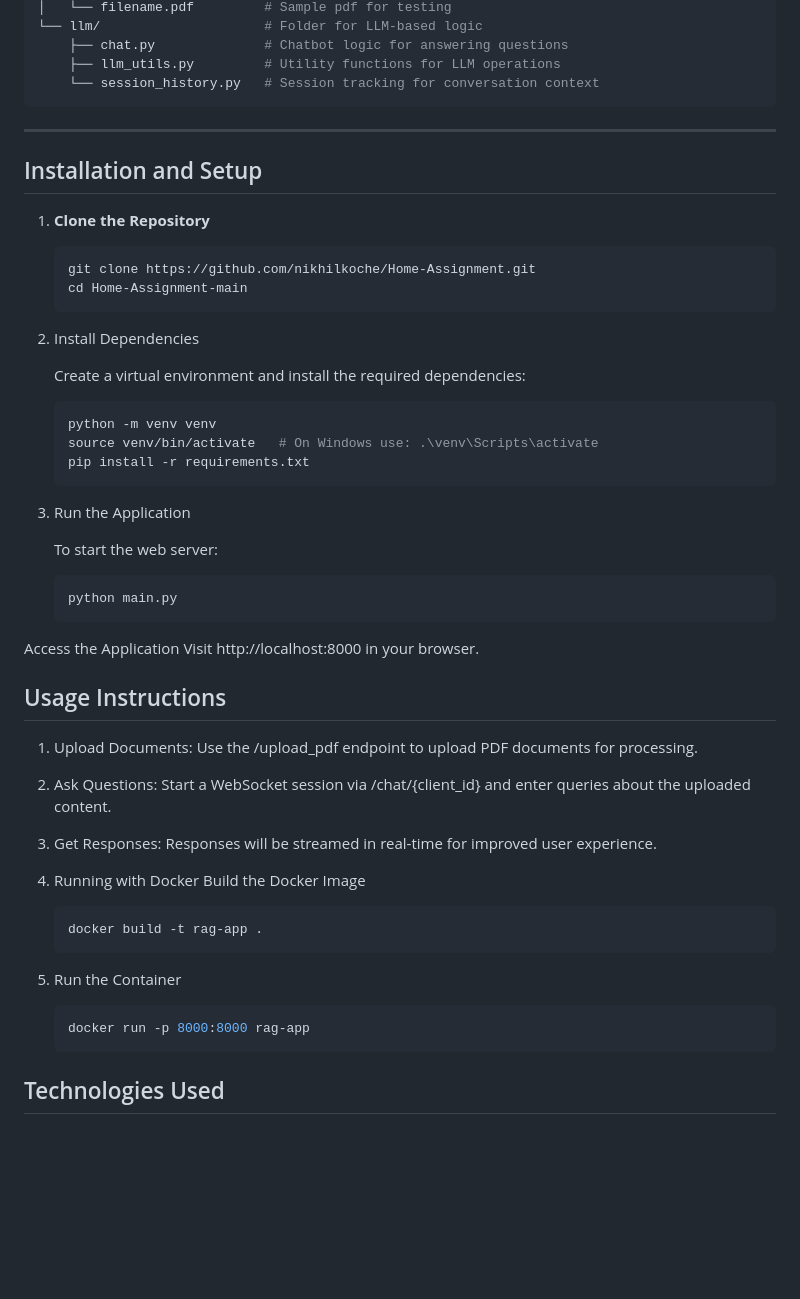
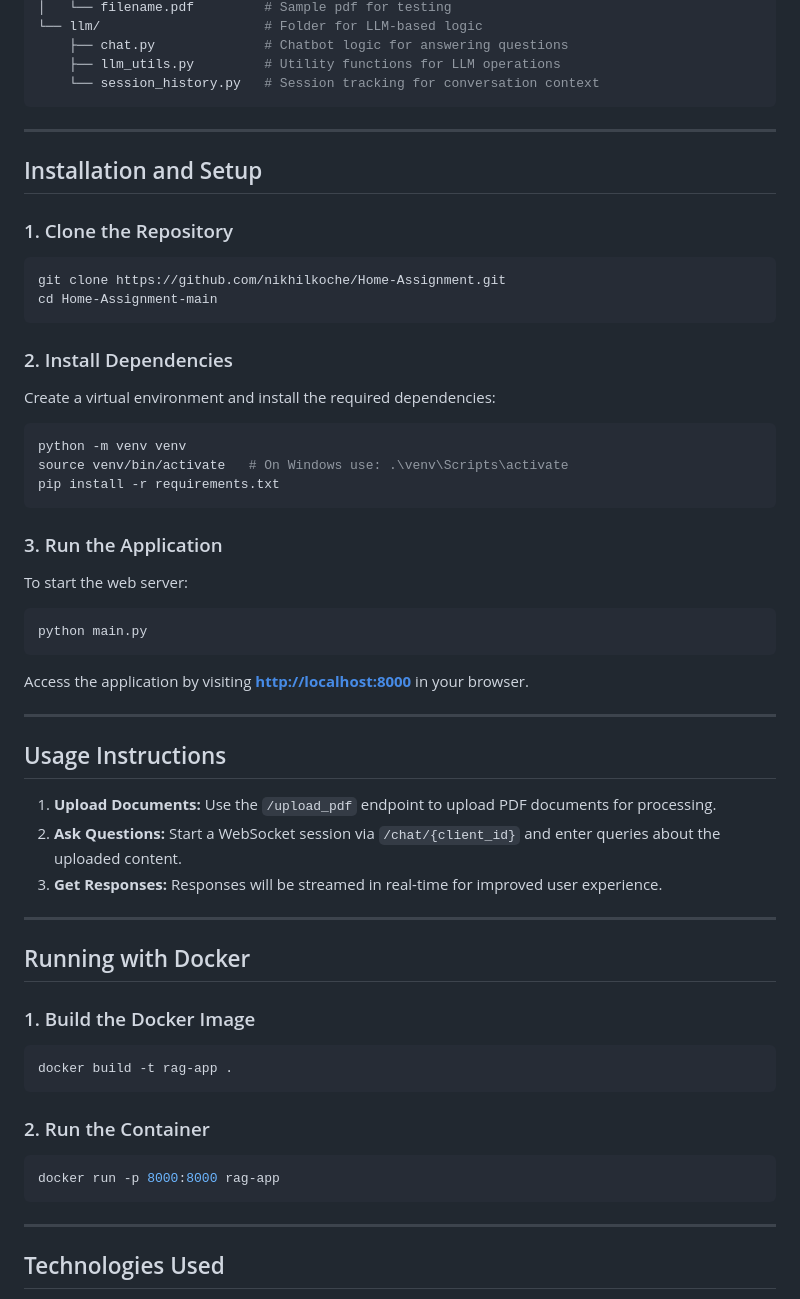
Before and after one commit to nikhilkoche/Home-Assignment, a Markdown page: README.md, the part around one of its changes. Drawn GitHub-style; blank space fills up the shorter version.

````diff
--- a/README.md
+++ b/README.md
@@ -104,51 +129,53 @@ The application implements the following optimizations to improve performance:
     └── session_history.py   # Session tracking for conversation context
 ```
 
-
 ---
 
 ## Installation and Setup
 
-1. **Clone the Repository**
-   ```bash
-   git clone https://github.com/nikhilkoche/Home-Assignment.git
-   cd Home-Assignment-main
-2. Install Dependencies
+### 1. Clone the Repository
+```bash
+git clone https://github.com/nikhilkoche/Home-Assignment.git
+cd Home-Assignment-main
+```
 
-    Create a virtual environment and install the required dependencies:
-    ```bash
-    python -m venv venv
-    source venv/bin/activate   # On Windows use: .\venv\Scripts\activate
-    pip install -r requirements.txt
-    ```
-3. Run the Application
+### 2. Install Dependencies
+Create a virtual environment and install the required dependencies:
+```bash
+python -m venv venv
+source venv/bin/activate   # On Windows use: .\venv\Scripts\activate
+pip install -r requirements.txt
+```
 
-    To start the web server:
+### 3. Run the Application
+To start the web server:
+```bash
+python main.py
+```
 
-    ```bash
-    python main.py
-    ```
-Access the Application
-Visit http://localhost:8000 in your browser.
+Access the application by visiting [**http://localhost:8000**](http://localhost:8000) in your browser.
 
+---
 
 ## Usage Instructions
-1. Upload Documents: Use the /upload_pdf endpoint to upload PDF documents for processing.
-2. Ask Questions: Start a WebSocket session via /chat/{client_id} and enter queries about the uploaded content.
-3. Get Responses: Responses will be streamed in real-time for improved user experience.
+1. **Upload Documents:** Use the `/upload_pdf` endpoint to upload PDF documents for processing.
+2. **Ask Questions:** Start a WebSocket session via `/chat/{client_id}` and enter queries about the uploaded content.
+3. **Get Responses:** Responses will be streamed in real-time for improved user experience.
 
+---
 
-1. Running with Docker
-    Build the Docker Image
+## Running with Docker
+### 1. Build the Docker Image
+```bash
+docker build -t rag-app .
+```
 
-    ```bash
-    docker build -t rag-app .
-    ```
-2. Run the Container
+### 2. Run the Container
+```bash
+docker run -p 8000:8000 rag-app
+```
 
-    ```bash
-    docker run -p 8000:8000 rag-app
-    ```
+---
 
 ## Technologies Used
 - **Python 3.12**
````
Also changed, not shown: other parts of README.md (+46 -21 lines).
